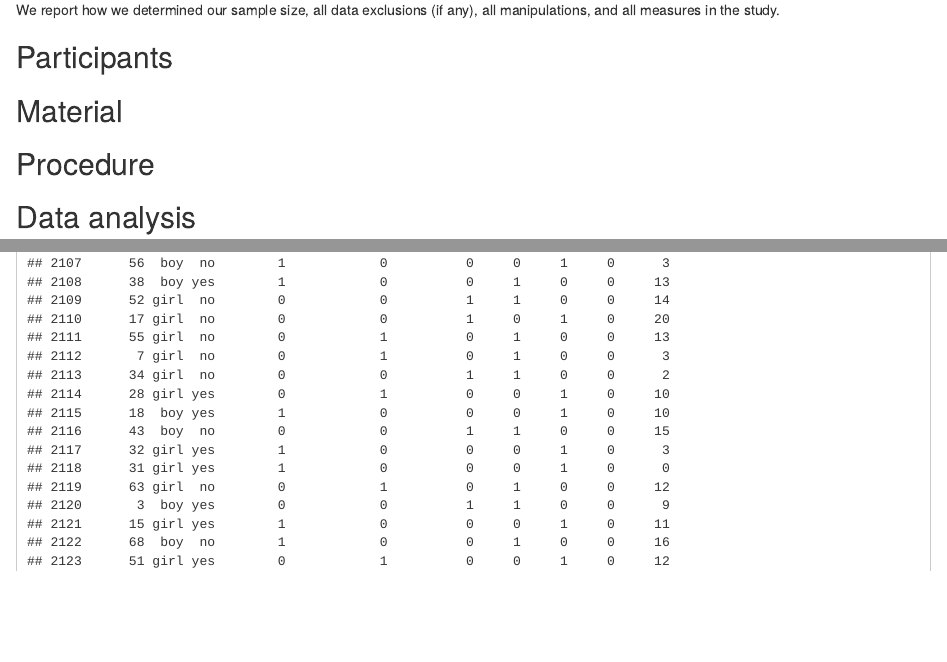
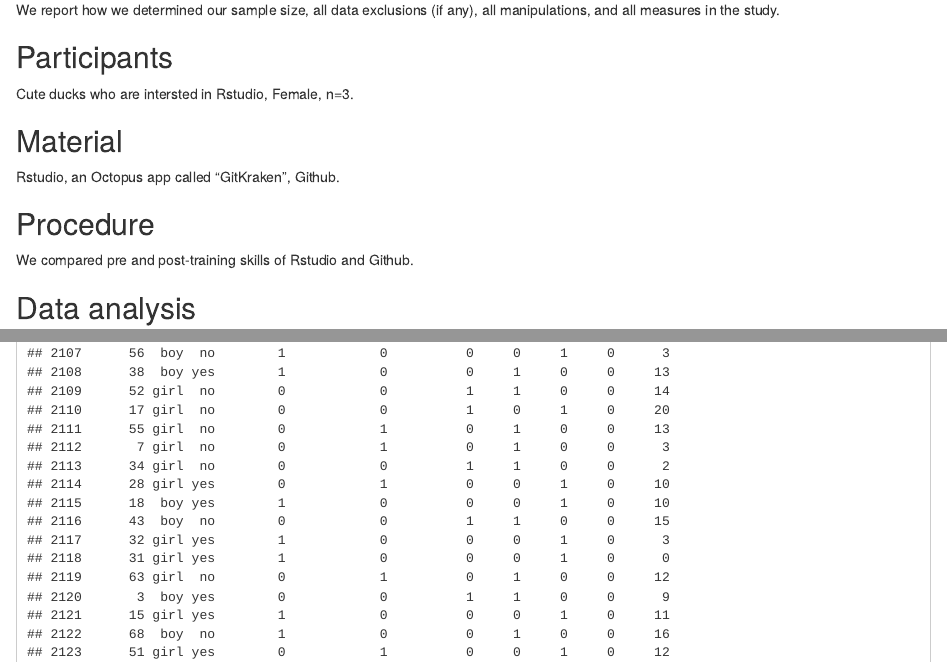
Before and after one commit to heidishi88525/w5-lab, an R Markdown document (lab8-Heidi-Jeongim-Jungah.Rmd): the page in a window 1100 px wide, from 530 px down, and a second part further down, joined at a grey line. Rendered offline with R 4.5, knitr and Pandoc, with nearby package versions; some code elsewhere in the file could not run offline.

Commit message:
Heidi did some wrap-ups

````diff
--- a/lab8-Heidi-Jeongim-Jungah.Rmd
+++ b/lab8-Heidi-Jeongim-Jungah.Rmd
@@ -72,23 +72,27 @@ knitr::opts_chunk$set(cache.extra = knitr::rand_seed)
 We report how we determined our sample size, all data exclusions (if any), all manipulations, and all measures in the study. <!-- 21-word solution (Simmons, Nelson & Simonsohn, 2012; retrieved from http://ssrn.com/abstract=2160588) -->
 
 ## Participants
+Cute ducks who are intersted in Rstudio, Female, n=3.
 
 ## Material
+Rstudio, an Octopus app called "GitKraken", Github.
 
 ## Procedure
+We compared pre and post-training skills of Rstudio and Github.
 
 ## Data analysis
 We used `r cite_r("r-references.bib")` for all our analyses.
 
 
 # Results
-```{r echo=FALSE}
+
+```{r Commit 2 Q3, echo=FALSE}
 library(rio)
 library(here)
 star <- import(here("Star", "star.csv"))
 ```
 
-```{r table, results ="asis"}
+```{r Commit 4 table, results ="asis"}
 head(star)
 library(tidyverse)
 star %>%
--- a/r-references.bib
+++ b/r-references.bib
@@ -97,3 +97,4 @@
   note = {R package version 1.2.1},
   url = {https://CRAN.R-project.org/package=tidyverse},
 }
+@Manual{R-bindrcpp,
````
Also changed, not shown: lab8-Heidi-Jeongim-Jungah.pdf, lab8-Heidi-Jeongim-Jungah.tex, lab8-Heidi-Jeongim-Jungah_files/figure-latex/Commit 5-1.pdf (added), lab8-Heidi-Jeongim-Jungah_files/figure-latex/Commit 5-1.png (added), lab8-Heidi-Jeongim-Jungah.Rmd (2 more changed lines), r-references.bib (6 more changed lines), 2 other files.
